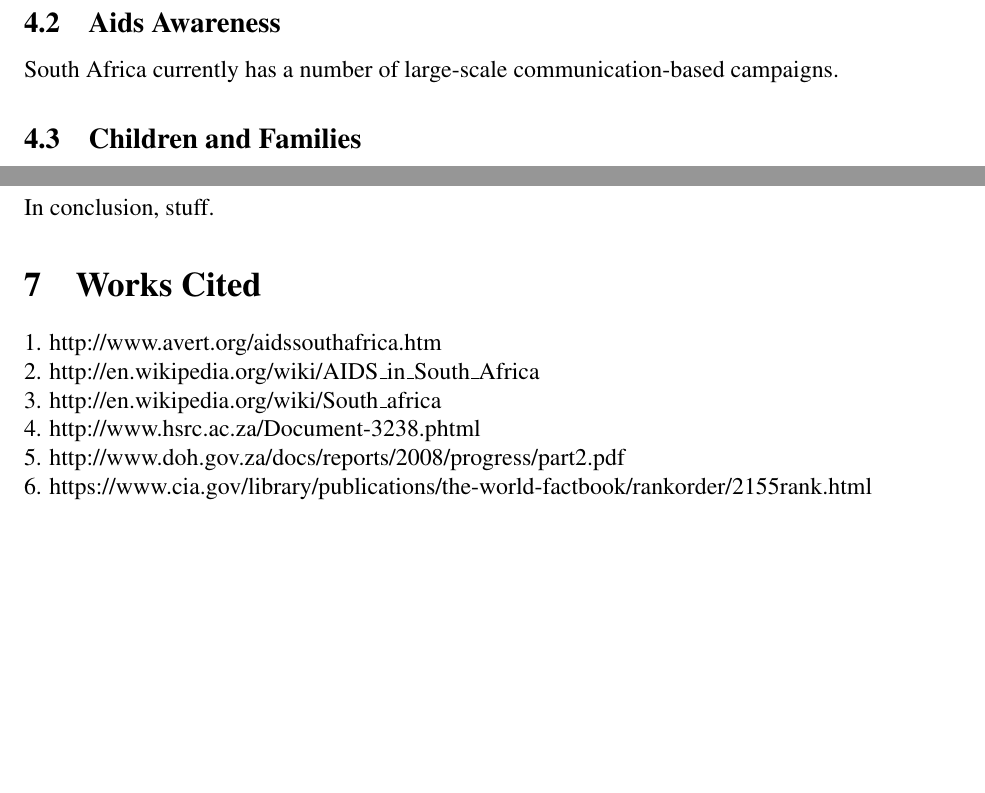
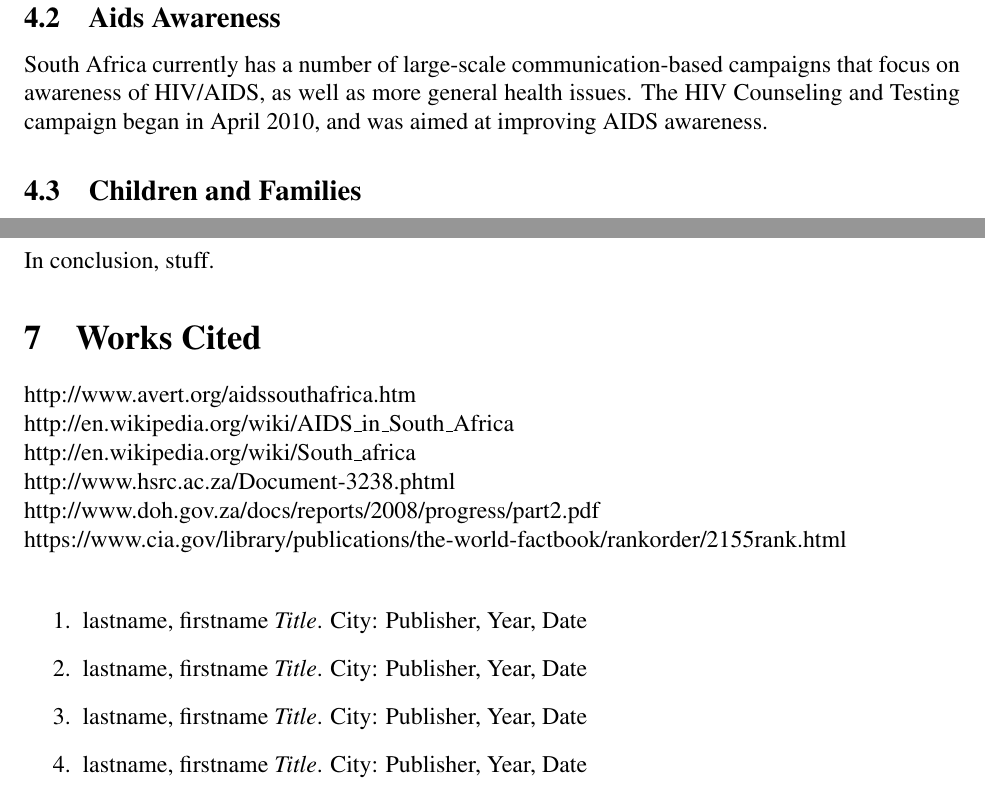
Before and after one commit to rasmusto/h312, a LaTeX document (aids.tex): two parts of page 3 of 3, joined at a grey line, cut so that both start at the same text, the shorter picture padded with empty space. Compiled offline with pdfLaTeX.

Commit message:
changed web formatting stuff

```diff
--- a/aids.tex
+++ b/aids.tex
@@ -44,7 +91,9 @@ In 2009, there were approximately 330,000 people under 15 living with AIDS, whic
 There are two main infection routes for HIV: heterosexual sex, and mother-to-child transmission.
 
 \subsection{Aids Awareness}
-South Africa currently has a number of large-scale communication-based campaigns.
+South Africa currently has a number of large-scale communication-based campaigns that focus on awareness of HIV/AIDS, as well as more general health issues.
+The HIV Counseling and Testing campaign began in April 2010, and was aimed at improving AIDS awareness.
+
 \subsection{Children and Families}
 \subsection{Condom Use}
 \subsection{Gender Violence and Inequality}
@@ -61,11 +110,20 @@ Both Mbeki and his health minister, Manto Tshabalala-Msimang questioned the effe
 In conclusion, stuff.
 
 \section{Works Cited}
-1. http://www.avert.org/aidssouthafrica.htm\\
-2. http://en.wikipedia.org/wiki/AIDS\_in\_South\_Africa\\
-3. http://en.wikipedia.org/wiki/South\_africa\\
-4. http://www.hsrc.ac.za/Document-3238.phtml\\
-5. http://www.doh.gov.za/docs/reports/2008/progress/part2.pdf\\
-6. https://www.cia.gov/library/publications/the-world-factbook/rankorder/2155rank.html\\
+http://www.avert.org/aidssouthafrica.htm\\
+http://en.wikipedia.org/wiki/AIDS\_in\_South\_Africa\\
+http://en.wikipedia.org/wiki/South\_africa\\
+http://www.hsrc.ac.za/Document-3238.phtml\\
+http://www.doh.gov.za/docs/reports/2008/progress/part2.pdf\\
+https://www.cia.gov/library/publications/the-world-factbook/rankorder/2155rank.html\\
+
+\begin{enumerate}
+
+\item lastname, firstname \textit{Title}. City: Publisher, Year, Date
+\item lastname, firstname \textit{Title}. City: Publisher, Year, Date
+\item lastname, firstname \textit{Title}. City: Publisher, Year, Date
+\item lastname, firstname \textit{Title}. City: Publisher, Year, Date
+
+\end{enumerate}
 
 \end{document}
```
Also changed, not shown: aids.tex (53 more changed lines).
